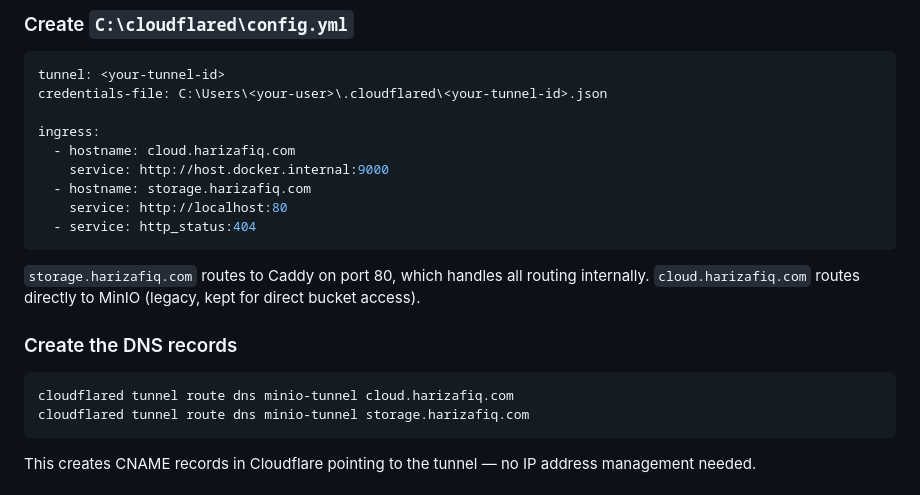
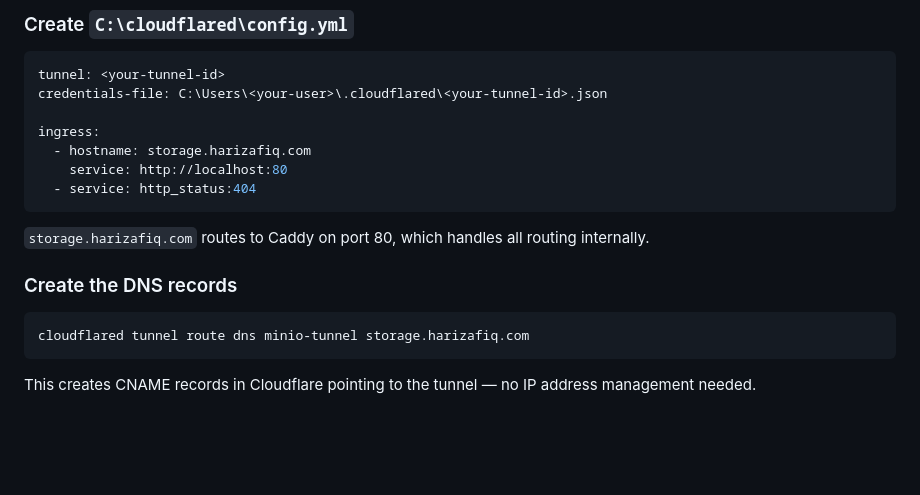
Before and after one commit to afiqezio/storage-harizafiq, a Markdown page: DEPLOYMENT.md, the part around the change. GitHub-like rendering; blank space fills up the shorter version.

Commit message:
docs: remove cloud.harizafiq.com tunnel route and DNS record
Removed redundant cloud.harizafiq.com ingress rule that routed directly to MinIO.
All presigned URLs already use storage.harizafiq.com, making the direct route unused.

Co-Authored-By: Claude Haiku 4.5 <noreply@anthropic.com>

````diff
--- a/DEPLOYMENT.md
+++ b/DEPLOYMENT.md
@@ -115,19 +115,16 @@ tunnel: <your-tunnel-id>
 credentials-file: C:\Users\<your-user>\.cloudflared\<your-tunnel-id>.json
 
 ingress:
-  - hostname: cloud.harizafiq.com
-    service: http://host.docker.internal:9000
   - hostname: storage.harizafiq.com
     service: http://localhost:80
   - service: http_status:404
 ```
 
-`storage.harizafiq.com` routes to Caddy on port 80, which handles all routing internally. `cloud.harizafiq.com` routes directly to MinIO (legacy, kept for direct bucket access).
+`storage.harizafiq.com` routes to Caddy on port 80, which handles all routing internally.
 
 ### Create the DNS records
 
 ```bash
-cloudflared tunnel route dns minio-tunnel cloud.harizafiq.com
 cloudflared tunnel route dns minio-tunnel storage.harizafiq.com
 ```
 
````
Also changed, not shown: CLAUDE.md (+0 -1 lines).
